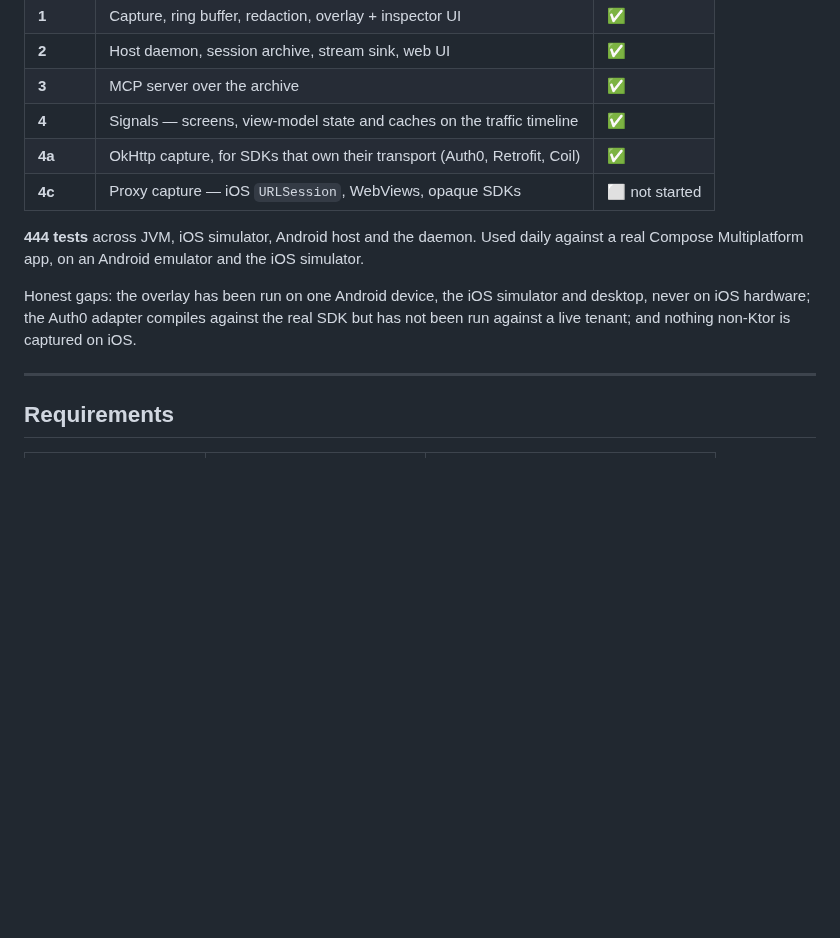
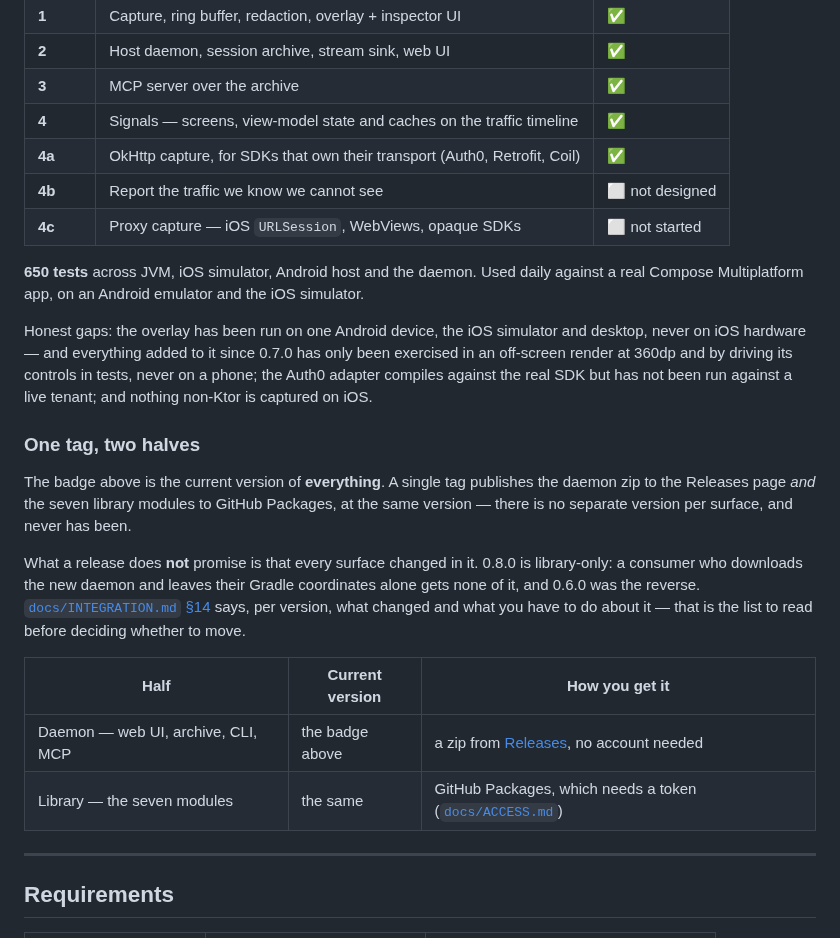
Before and after one commit to Shafichariri/kinspector, a Markdown page: README.md, the part around one of its changes. GitHub-like rendering; blank space fills up the shorter version.

```diff
--- a/README.md
+++ b/README.md
@@ -27,14 +29,34 @@ CI — see [Production safety](#production-safety).
 | **3** | MCP server over the archive | ✅ |
 | **4** | Signals — screens, view-model state and caches on the traffic timeline | ✅ |
 | **4a** | OkHttp capture, for SDKs that own their transport (Auth0, Retrofit, Coil) | ✅ |
+| **4b** | Report the traffic we know we cannot see | ⬜ not designed |
 | **4c** | Proxy capture — iOS `URLSession`, WebViews, opaque SDKs | ⬜ not started |
 
-**444 tests** across JVM, iOS simulator, Android host and the daemon. Used daily against a real
+**650 tests** across JVM, iOS simulator, Android host and the daemon. Used daily against a real
 Compose Multiplatform app, on an Android emulator and the iOS simulator.
 
 Honest gaps: the overlay has been run on one Android device, the iOS simulator and desktop, never on
-iOS hardware; the Auth0 adapter compiles against the real SDK but has not been run against a live
-tenant; and nothing non-Ktor is captured on iOS.
+iOS hardware — and everything added to it since 0.7.0 has only been exercised in an off-screen
+render at 360dp and by driving its controls in tests, never on a phone; the Auth0 adapter compiles
+against the real SDK but has not been run against a live tenant; and nothing non-Ktor is captured
+on iOS.
+
+### One tag, two halves
+
+The badge above is the current version of **everything**. A single tag publishes the daemon zip to
+the Releases page *and* the seven library modules to GitHub Packages, at the same version — there
+is no separate version per surface, and never has been.
+
+What a release does **not** promise is that every surface changed in it. 0.8.0 is library-only: a
+consumer who downloads the new daemon and leaves their Gradle coordinates alone gets none of it,
+and 0.6.0 was the reverse. [`docs/INTEGRATION.md` §14](docs/INTEGRATION.md) says, per version, what
+changed and what you have to do about it — that is the list to read before deciding whether to
+move.
+
+| Half | Current version | How you get it |
+|---|---|---|
+| Daemon — web UI, archive, CLI, MCP | the badge above | a zip from [Releases](https://github.com/Shafichariri/kinspector/releases/latest), no account needed |
+| Library — the seven modules | the same | GitHub Packages, which needs a token ([`docs/ACCESS.md`](docs/ACCESS.md)) |
 
 ---
 
```
Also changed, not shown: other parts of README.md (+2 -0 lines), docs/ACCESS.md (+6 -0 lines), docs/ROADMAP.md (+7 -7 lines).
